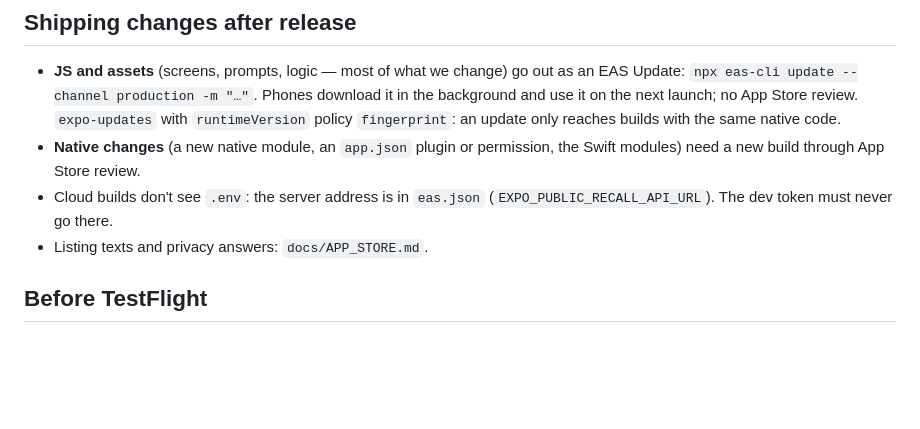
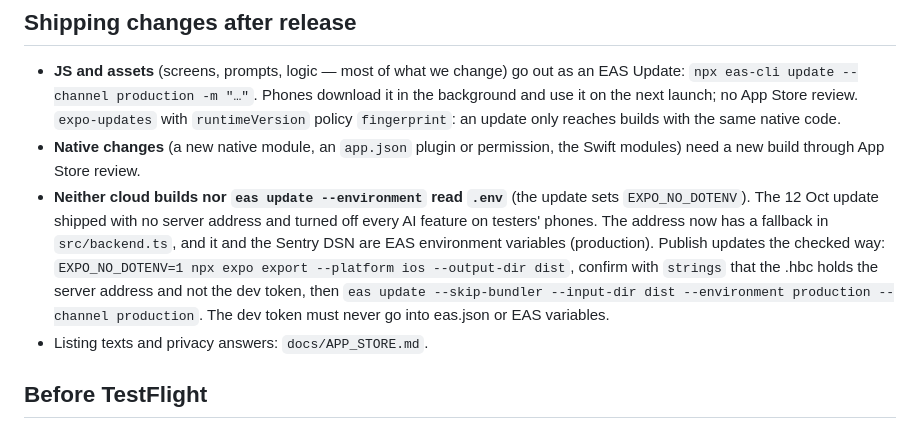
Before and after one commit to NourMohsen1/Recall-App---2026, a Markdown page: CLAUDE.md, the part around the change. Drawn GitHub-style; blank space fills up the shorter version.

Commit message:
CLAUDE.md: how to publish an update without losing the server address
Co-Authored-By: Claude Opus 5.5 <noreply@anthropic.com>

```diff
--- a/CLAUDE.md
+++ b/CLAUDE.md
@@ -372,8 +372,16 @@ Each of these cost real time once.
   `fingerprint`: an update only reaches builds with the same native code.
 - **Native changes** (a new native module, an `app.json` plugin or
   permission, the Swift modules) need a new build through App Store review.
-- Cloud builds don't see `.env`: the server address is in `eas.json`
-  (`EXPO_PUBLIC_RECALL_API_URL`). The dev token must never go there.
+- **Neither cloud builds nor `eas update --environment` read `.env`**
+  (the update sets `EXPO_NO_DOTENV`). The 12 Oct update shipped with no
+  server address and turned off every AI feature on testers' phones. The
+  address now has a fallback in `src/backend.ts`, and it and the Sentry DSN
+  are EAS environment variables (production). Publish updates the checked
+  way: `EXPO_NO_DOTENV=1 npx expo export --platform ios --output-dir dist`,
+  confirm with `strings` that the .hbc holds the server address and not
+  the dev token, then `eas update --skip-bundler --input-dir dist
+  --environment production --channel production`. The dev token must never
+  go into eas.json or EAS variables.
 - Listing texts and privacy answers: `docs/APP_STORE.md`.
 
 ## Before TestFlight
```
